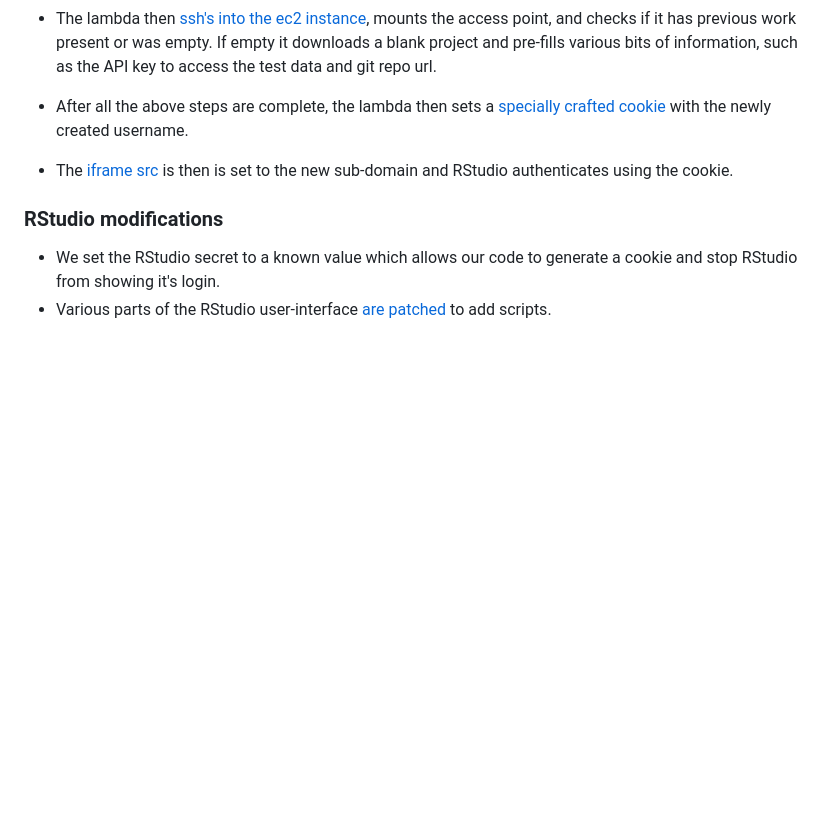
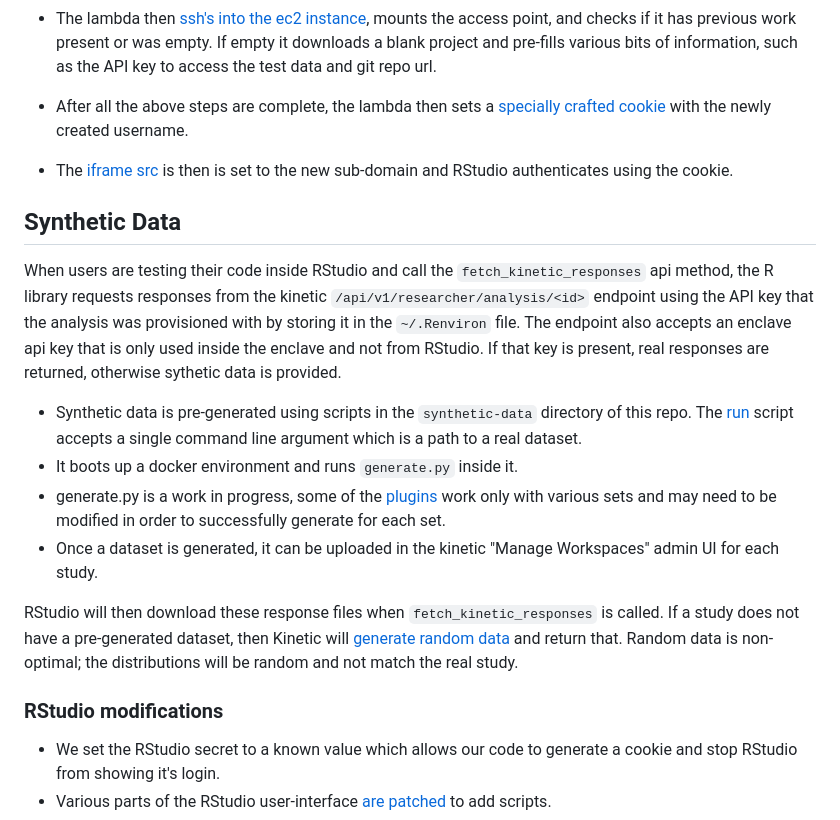
Before and after one commit to openstax/kinetic-workspaces, a Markdown page: README.md, the part around the change. Drawn GitHub-style; blank space fills up the shorter version.

Commit message:
document synthetic data

```diff
--- a/README.md
+++ b/README.md
@@ -38,6 +38,17 @@ Provisioning instances is a multi-step process.
 
 - The [iframe src](front-desk/editor.tsx#60) is then is set to the new sub-domain and RStudio authenticates using the cookie.
 
+## Synthetic Data
+
+When users are testing their code inside RStudio and call the `fetch_kinetic_responses` api method, the R library requests responses from the kinetic `/api/v1/researcher/analysis/<id>` endpoint using the API key that the analysis was provisioned with by storing it in the `~/.Renviron` file.   The endpoint also accepts an enclave api key that is only used inside the enclave and not from RStudio.  If that key is present, real responses are returned, otherwise sythetic data is provided.
+
+* Synthetic data is pre-generated using scripts in the `synthetic-data` directory of this repo.  The [run](synthetic-data/run) script accepts a single command line argument which is a path to a real dataset.
+* It boots up a docker environment and runs `generate.py` inside it.
+* generate.py is a work in progress, some of the [plugins](synthetic-data/generate.py#L35) work only with various sets and may need to be modified in order to successfully generate for each set.
+* Once a dataset is generated, it can be uploaded in the kinetic "Manage Workspaces" admin UI for each study.
+
+RStudio will then download these response files when `fetch_kinetic_responses` is called.  If a study does not have a pre-generated dataset, then Kinetic will [generate random data](https://github.com/openstax/kinetic/blob/main/backend/app/services/qualtrics_test_data.rb) and return that.  Random data is non-optimal; the distributions will be random and not match the real study.
+
 ### RStudio modifications
 
 - We set the RStudio secret to a known value which allows our code to generate a cookie and stop RStudio from showing it's login.
```
